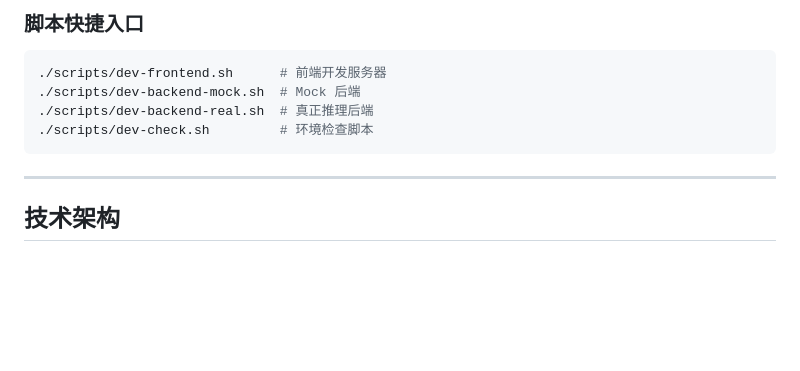
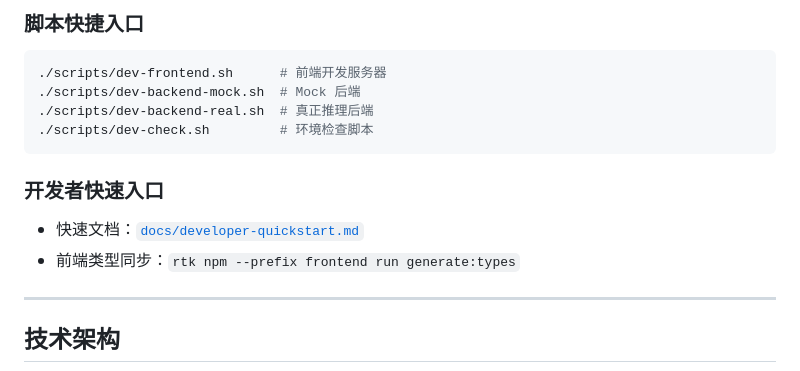
Before and after one commit to Timcai06/BDI, a Markdown page: README.md, the part around the change. Rendered like a GitHub page; blank space fills up the shorter version.

````diff
--- a/README.md
+++ b/README.md
@@ -81,6 +81,11 @@ ln -sf "$(pwd)/scripts/bdi" /usr/local/bin/bdi
 ./scripts/dev-check.sh         # 环境检查脚本
 ```
 
+### 开发者快速入口
+
+- 快速文档：[`docs/developer-quickstart.md`](/Users/tim/BDI/docs/developer-quickstart.md)
+- 前端类型同步：`rtk npm --prefix frontend run generate:types`
+
 ---
 
 ## 技术架构
````
Also changed, not shown: backend/README.md (+21 -0 lines), docs/developer-quickstart.md (added, +64 -0 lines).
